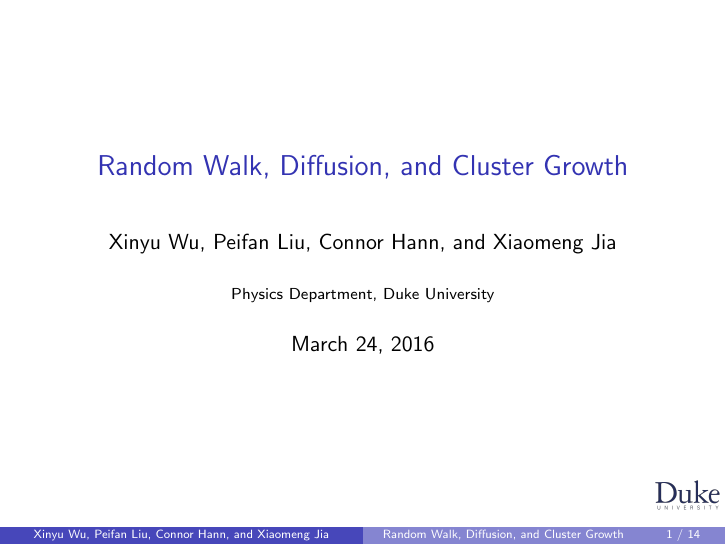
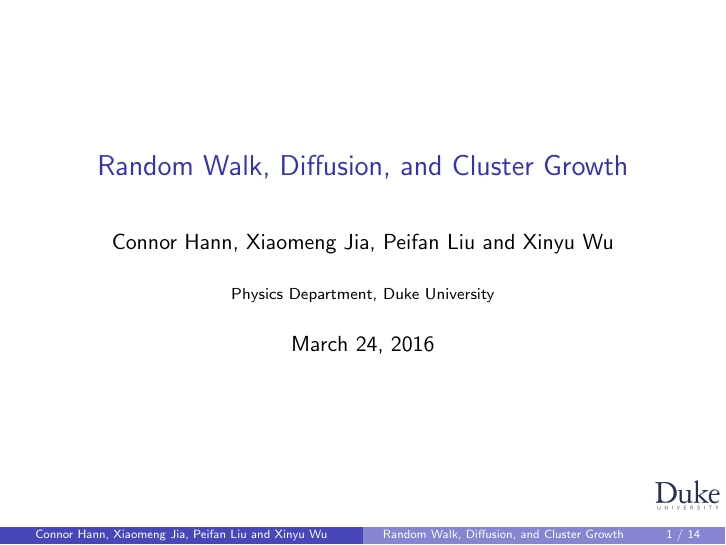
Before and after one commit to xw89/group-assignment-1, LaTeX slides (GP_Assignment_A_Presentation.tex): page 1 of 14. Compiled offline with pdfLaTeX.

Commit message:
Update GP_Assignment_A_Presentation.tex

```diff
--- a/GP_Assignment_A_Presentation.tex
+++ b/GP_Assignment_A_Presentation.tex
@@ -35,7 +35,7 @@
 \title{Random Walk, Diffusion, and Cluster Growth}
 
 
-\author{Xinyu Wu, Peifan Liu, Connor Hann, and Xiaomeng Jia}
+\author{Connor Hann, Xiaomeng Jia, Peifan Liu and Xinyu Wu}
 \institute[] {Physics Department, Duke University}
 
 
```
